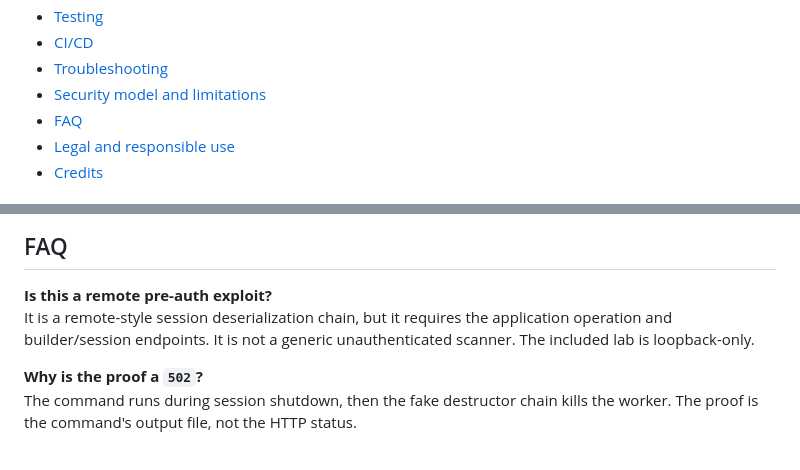
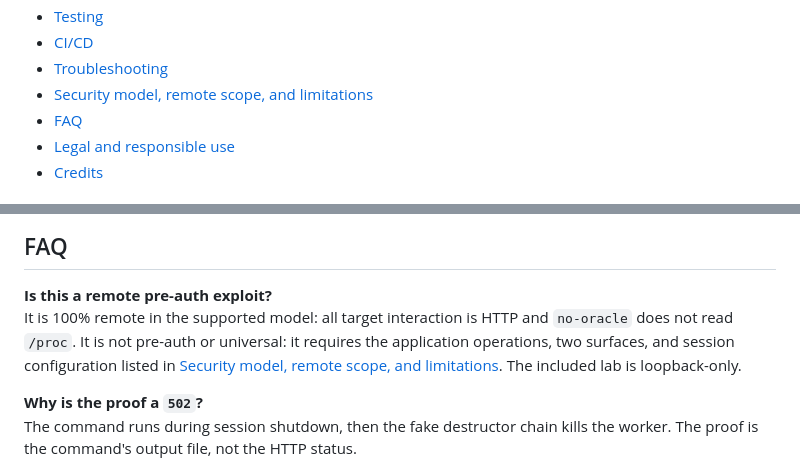
Before and after one commit to VABISMO/php2shell-nginx-fpm-full-rce, a Markdown page: README.md, 2 parts joined by grey strips. Drawn GitHub-style.

```diff
--- a/README.md
+++ b/README.md
@@ -38,7 +38,7 @@ nginx security research, PHP session upload progress, exploitation laboratory.
 - [Testing](#testing)
 - [CI/CD](#cicd)
 - [Troubleshooting](#troubleshooting)
-- [Security model and limitations](#security-model-and-limitations)
+- [Security model, remote scope, and limitations](#security-model-remote-scope-and-limitations)
 - [FAQ](#faq)
 - [Legal and responsible use](#legal-and-responsible-use)
 - [Credits](#credits)
@@ -503,9 +570,11 @@ with the current paths. Do not move the webroot independently of the launcher.
 ## FAQ
 
 **Is this a remote pre-auth exploit?**<br>
-It is a remote-style session deserialization chain, but it requires the
-application operation and builder/session endpoints. It is not a generic
-unauthenticated scanner. The included lab is loopback-only.
+It is 100% remote in the supported model: all target interaction is HTTP and
+`no-oracle` does not read `/proc`. It is not pre-auth or universal: it requires
+the application operations, two surfaces, and session configuration listed in
+[Security model, remote scope, and limitations](#security-model-remote-scope-and-limitations).
+The included lab is loopback-only.
 
 **Why is the proof a `502`?**<br>
 The command runs during session shutdown, then the fake destructor chain kills
```
Also changed, not shown: other parts of README.md (+78 -11 lines).
